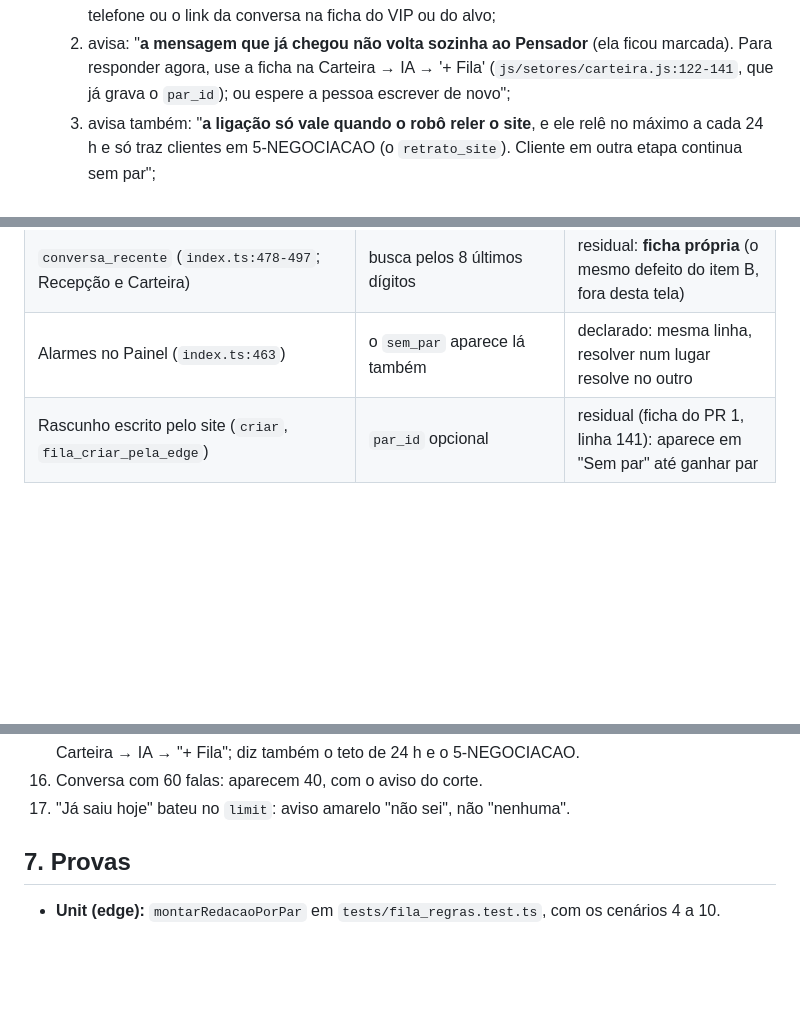
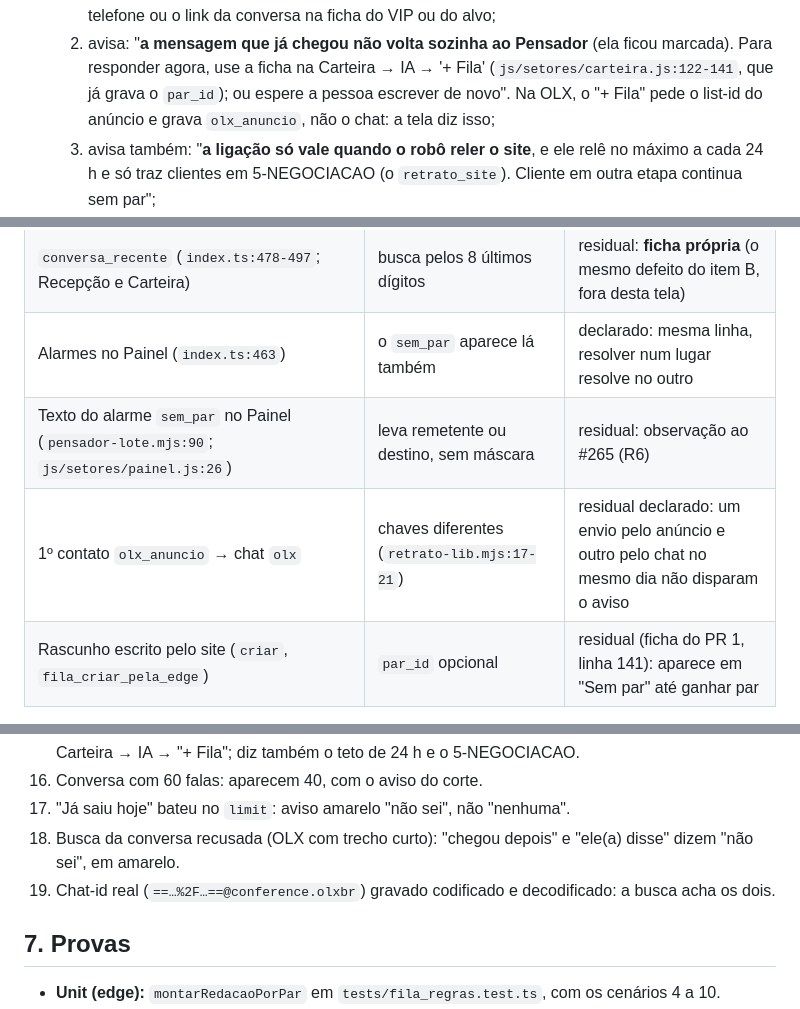
Before and after one commit to ivandiego/radar-site, a Markdown page: docs/specs/2026-09-30-redacao-por-par-spec.md, 3 parts joined by grey strips. GitHub-like rendering; blank space fills up the shorter version.

```diff
--- a/docs/specs/2026-09-30-redacao-por-par-spec.md
+++ b/docs/specs/2026-09-30-redacao-por-par-spec.md
@@ -173,7 +181,7 @@ banco (`agentes/sql/f464-regua-e-bloqueio.sql:96`). WhatsApp: os dígitos **inte
      WhatsApp ou na OLX; o telefone não vem por esta tela) e põe o telefone ou o link da conversa na ficha do VIP ou do alvo;
   2. avisa: "**a mensagem que já chegou não volta sozinha ao Pensador** (ela ficou marcada). Para responder agora, use a
      ficha na Carteira → IA → '+ Fila' (`js/setores/carteira.js:122-141`, que já grava o `par_id`); ou espere a pessoa
-     escrever de novo";
+     escrever de novo". Na OLX, o "+ Fila" pede o list-id do anúncio e grava `olx_anuncio`, não o chat: a tela diz isso;
   3. avisa também: "**a ligação só vale quando o robô reler o site**, e ele relê no máximo a cada 24 h e só traz clientes em
      5-NEGOCIACAO (o `retrato_site`). Cliente em outra etapa continua sem par";
   4. o alarme continua aberto até o Ivan clicar "Resolvido" (a mesma `alarme_resolver`). O mesmo alarme aparece no Painel
@@ -213,6 +221,8 @@ banco (`agentes/sql/f464-regua-e-bloqueio.sql:96`). WhatsApp: os dígitos **inte
 | Alarme `sem_par` (`pensador-lote.mjs:90`) | `alarme()` comum: um por rodada com mensagem nova | a tela agrupa pela chave; trocar por `alarmeUnico` é observação ao #265 (R6) |
 | `conversa_recente` (`index.ts:478-497`; Recepção e Carteira) | busca pelos 8 últimos dígitos | residual: **ficha própria** (o mesmo defeito do item B, fora desta tela) |
 | Alarmes no Painel (`index.ts:463`) | o `sem_par` aparece lá também | declarado: mesma linha, resolver num lugar resolve no outro |
+| Texto do alarme `sem_par` no Painel (`pensador-lote.mjs:90`; `js/setores/painel.js:26`) | leva remetente ou destino, sem máscara | residual: observação ao #265 (R6) |
+| 1º contato `olx_anuncio` → chat `olx` | chaves diferentes (`retrato-lib.mjs:17-21`) | residual declarado: um envio pelo anúncio e outro pelo chat no mesmo dia não disparam o aviso |
 | Rascunho escrito pelo site (`criar`, `fila_criar_pela_edge`) | `par_id` opcional | residual (ficha do PR 1, linha 141): aparece em "Sem par" até ganhar par |
 
 ## 6. Cenários (contra a matriz do portão e os casos de 29/09)
@@ -234,6 +244,8 @@ banco (`agentes/sql/f464-regua-e-bloqueio.sql:96`). WhatsApp: os dígitos **inte
 15. "Ligar a um par": a tela diz que a mensagem já chegada não volta sozinha e aponta a ficha na Carteira → IA → "+ Fila"; diz também o teto de 24 h e o 5-NEGOCIACAO.
 16. Conversa com 60 falas: aparecem 40, com o aviso do corte.
 17. "Já saiu hoje" bateu no `limit`: aviso amarelo "não sei", não "nenhuma".
+18. Busca da conversa recusada (OLX com trecho curto): "chegou depois" e "ele(a) disse" dizem "não sei", em amarelo.
+19. Chat-id real (`==…%2F…==@conference.olxbr`) gravado codificado e decodificado: a busca acha os dois.
 
 ## 7. Provas
 
```
Also changed, not shown: other parts of docs/specs/2026-09-30-redacao-por-par-spec.md (+33 -14 lines).
